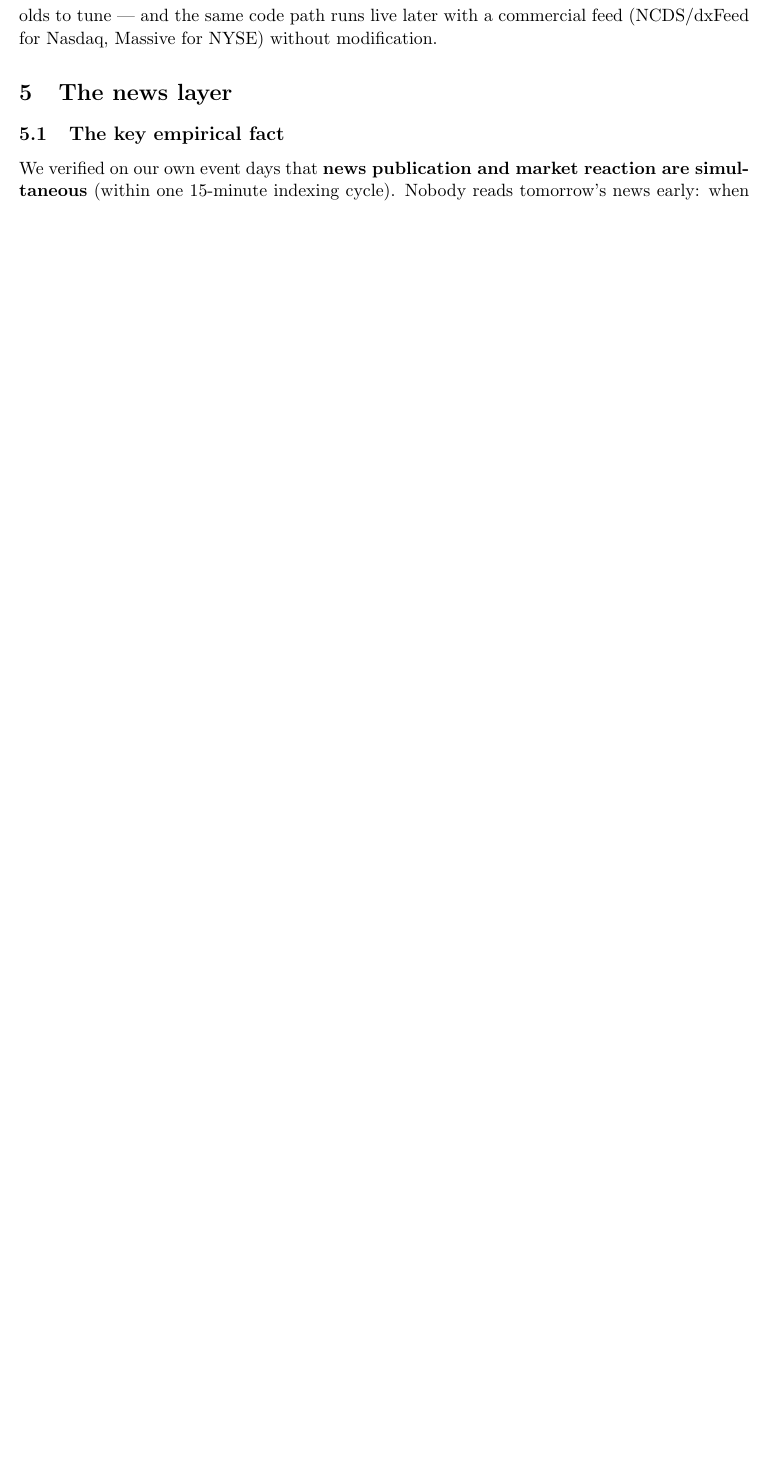
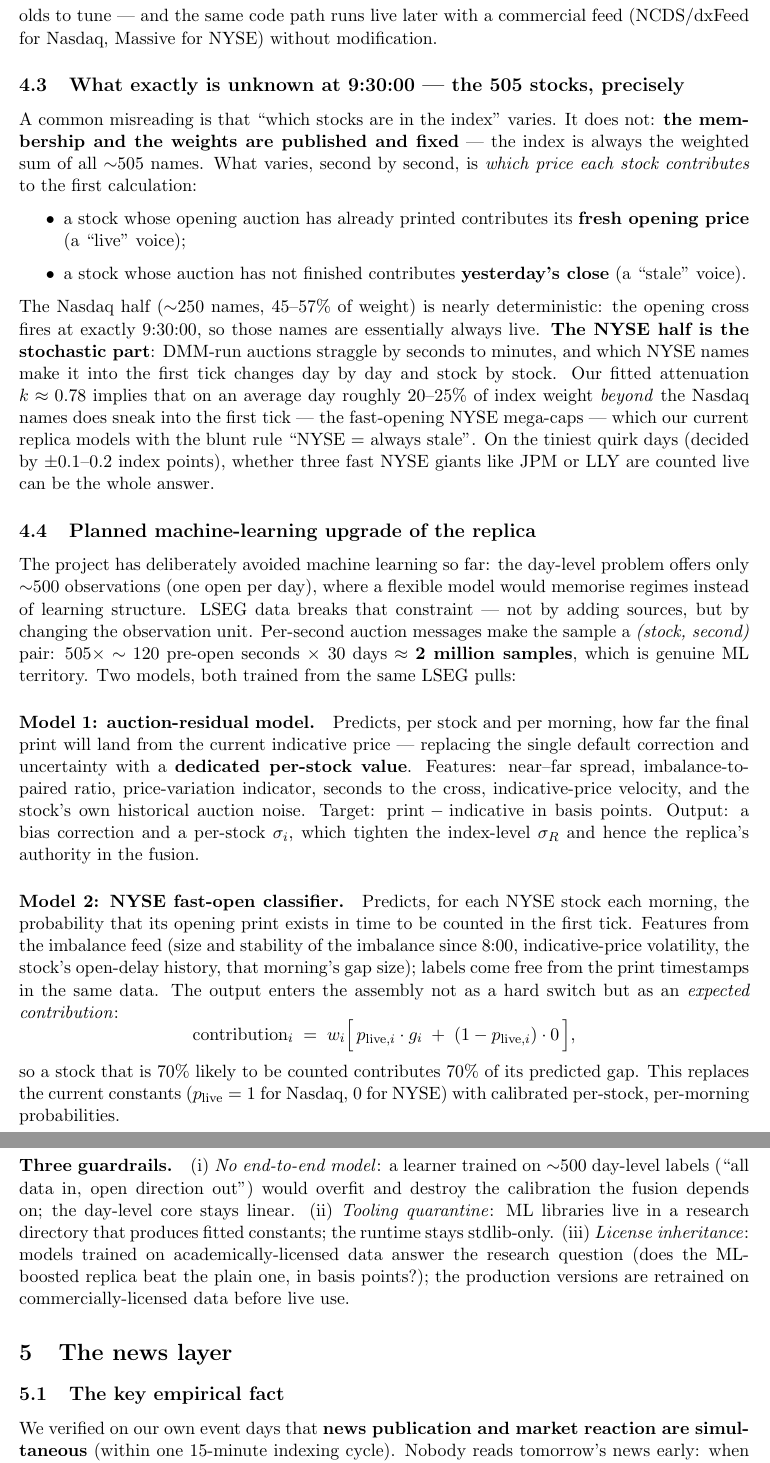
Before and after one commit to tr4m0ryp/SOQrates-polymarket-sp500-predictor, a LaTeX paper (docs/approach.tex): part of page 5 of 7 before the commit and two parts of pages 5 and 6 of 8 after it, the two joined at a grey line, cut so that both start at the same text, the shorter picture padded with empty space. Compiled offline with pdfLaTeX.

Commit message:
docs(replica): document 9:30 stochasticity and planned ML upgrade

```diff
--- a/docs/approach.tex
+++ b/docs/approach.tex
@@ -229,6 +229,79 @@ authority to it in the final two minutes --- no thresholds to tune --- and the
 same code path runs live later with a commercial feed (NCDS/dxFeed for Nasdaq,
 Massive for NYSE) without modification.
 
+\subsection{What exactly is unknown at 9:30:00 --- the 505 stocks, precisely}
+
+A common misreading is that ``which stocks are in the index'' varies. It does
+not: \textbf{the membership and the weights are published and fixed} --- the
+index is always the weighted sum of all $\sim$505 names. What varies, second
+by second, is \emph{which price each stock contributes} to the first
+calculation:
+
+\begin{itemize}
+\item a stock whose opening auction has already printed contributes its
+\textbf{fresh opening price} (a ``live'' voice);
+\item a stock whose auction has not finished contributes
+\textbf{yesterday's close} (a ``stale'' voice).
+\end{itemize}
+
+The Nasdaq half ($\sim$250 names, 45--57\% of weight) is nearly
+deterministic: the opening cross fires at exactly 9:30:00, so those names are
+essentially always live. \textbf{The NYSE half is the stochastic part}:
+DMM-run auctions straggle by seconds to minutes, and which NYSE names make it
+into the first tick changes day by day and stock by stock. Our fitted
+attenuation $k\approx0.78$ implies that on an average day roughly 20--25\% of
+index weight \emph{beyond} the Nasdaq names does sneak into the first tick
+--- the fast-opening NYSE mega-caps --- which our current replica models with
+the blunt rule ``NYSE = always stale''. On the tiniest quirk days (decided by
+$\pm$0.1--0.2 index points), whether three fast NYSE giants like JPM or LLY
+are counted live can be the whole answer.
+
+\subsection{Planned machine-learning upgrade of the replica}
+
+The project has deliberately avoided machine learning so far: the day-level
+problem offers only $\sim$500 observations (one open per day), where a
+flexible model would memorise regimes instead of learning structure. LSEG
+data breaks that constraint --- not by adding sources, but by changing the
+observation unit. Per-second auction messages make the sample a
+\emph{(stock, second)} pair: $505 \times \sim 120$ pre-open seconds
+$\times$ 30 days $\approx$ \textbf{2 million samples}, which is genuine ML
+territory. Two models, both trained from the same LSEG pulls:
+
+\paragraph{Model 1: auction-residual model.} Predicts, per stock and per
+morning, how far the final print will land from the current indicative price
+--- replacing the single default correction and uncertainty with a
+\textbf{dedicated per-stock value}. Features: near--far spread,
+imbalance-to-paired ratio, price-variation indicator, seconds to the cross,
+indicative-price velocity, and the stock's own historical auction noise.
+Target: $\text{print} - \text{indicative}$ in basis points. Output: a bias
+correction and a per-stock $\sigma_i$, which tighten the index-level
+$\sigma_R$ and hence the replica's authority in the fusion.
+
+\paragraph{Model 2: NYSE fast-open classifier.} Predicts, for each NYSE
+stock each morning, the probability that its opening print exists in time to
+be counted in the first tick. Features from the imbalance feed (size and
+stability of the imbalance since 8:00, indicative-price volatility, the
+stock's open-delay history, that morning's gap size); labels come free from
+the print timestamps in the same data. The output enters the assembly not as
+a hard switch but as an \emph{expected contribution}:
+\[
+\text{contribution}_i \;=\; w_i \Big[\, p_{\text{live},i}\cdot g_i \;+\;
+(1-p_{\text{live},i})\cdot 0 \,\Big],
+\]
+so a stock that is 70\% likely to be counted contributes 70\% of its
+predicted gap. This replaces the current constants ($p_{\text{live}}=1$ for
+Nasdaq, $0$ for NYSE) with calibrated per-stock, per-morning probabilities.
+
+\paragraph{Three guardrails.} (i) \emph{No end-to-end model}: a learner
+trained on $\sim$500 day-level labels (``all data in, open direction out'')
+would overfit and destroy the calibration the fusion depends on; the
+day-level core stays linear. (ii) \emph{Tooling quarantine}: ML libraries
+live in a research directory that produces fitted constants; the runtime
+stays stdlib-only. (iii) \emph{License inheritance}: models trained on
+academically-licensed data answer the research question (does the ML-boosted
+replica beat the plain one, in basis points?); the production versions are
+retrained on commercially-licensed data before live use.
+
 \section{The news layer}
 
 \subsection{The key empirical fact}
```
